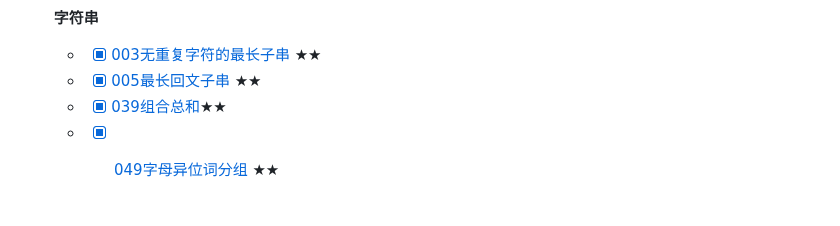
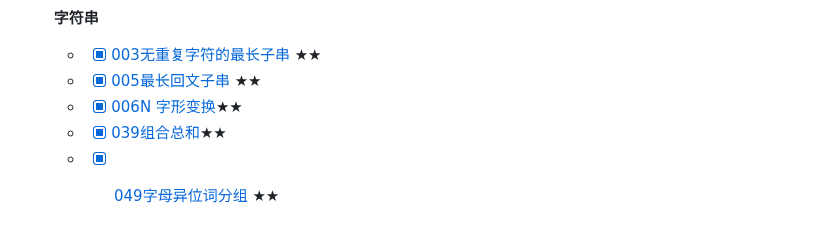
Before and after one commit to yihan12/LeetCode-exercise, a Markdown page: README.md, the part around the change. Rendered like a GitHub page.

```diff
--- a/README.md
+++ b/README.md
@@ -21,6 +21,7 @@
 
   * - [x] [003无重复字符的最长子串](https://github.com/yihan12/LeetCode-exercise/blob/master/String/003longest-substring-without-repeating-characters/README.md) ★★
   * - [x] [005最长回文子串](https://github.com/yihan12/LeetCode-exercise/tree/master/String/005longest-palindromic-substring) ★★
+  * - [x] [006N 字形变换]()★★
   * - [x] [039组合总和](https://github.com/yihan12/LeetCode-exercise/blob/master/String/039combination-sum/README.md)★★
   * - [x] [049字母异位词分组](https://github.com/yihan12/LeetCode-exercise/blob/master/String/049group-anagrams/README.md) ★★
 
```
